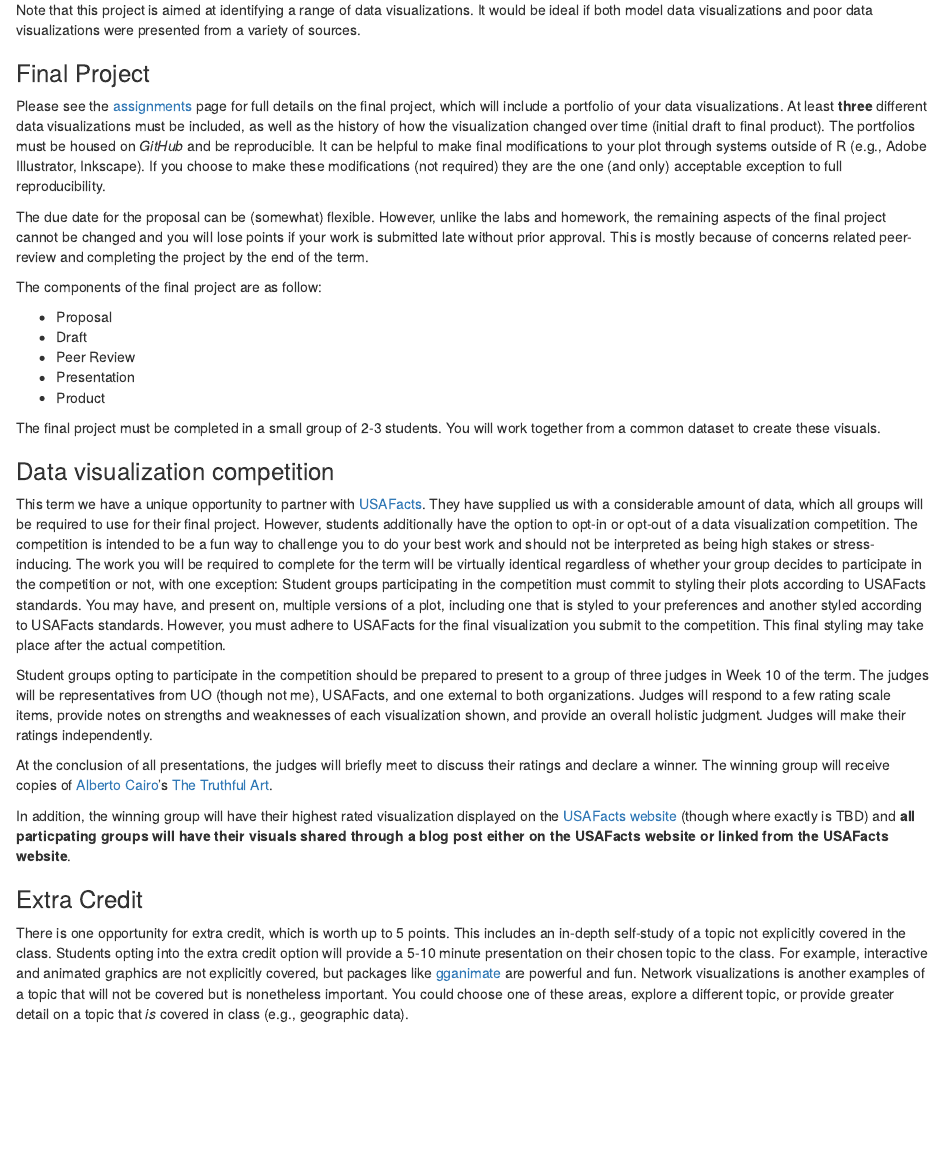
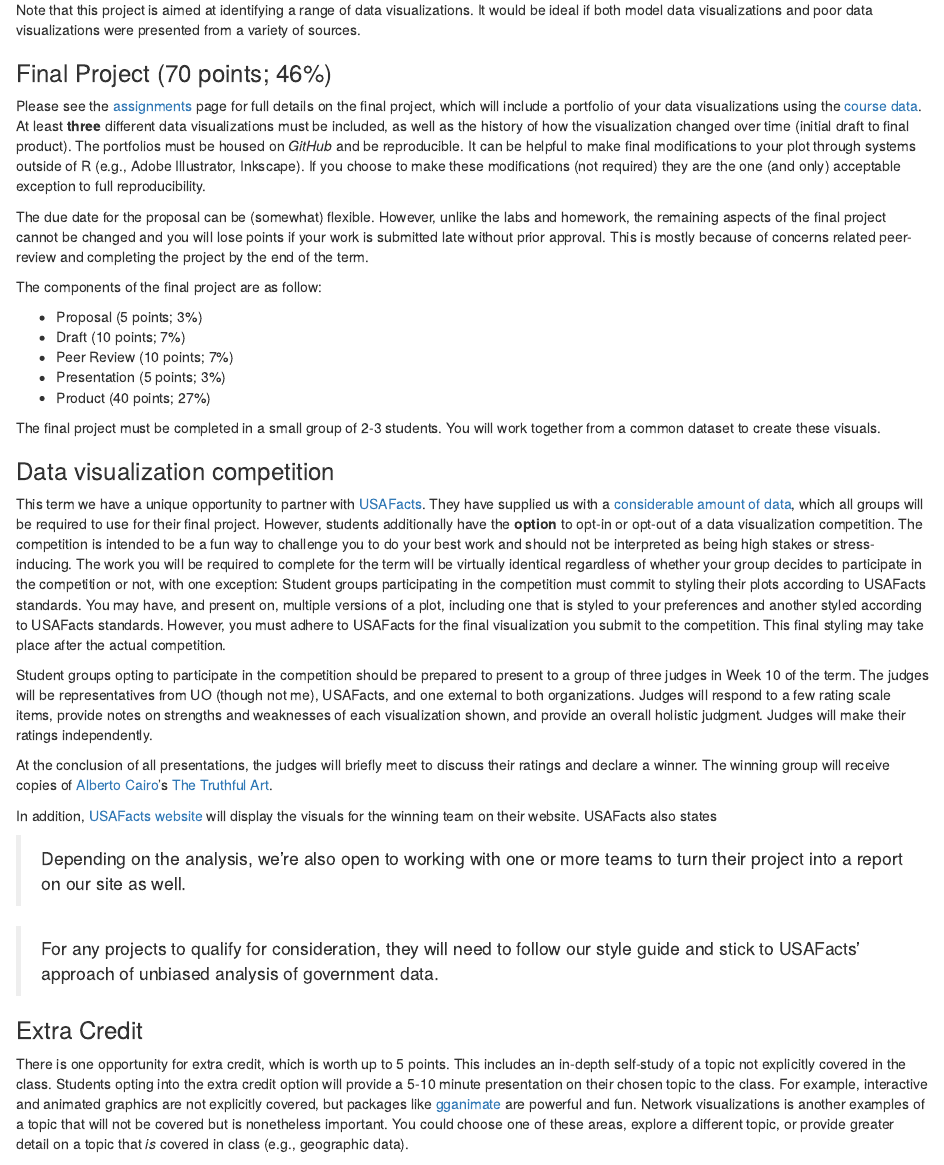
Before and after one commit to maithgopalan/c2-dataviz-2025, an R Markdown document (content/syllabus/index.Rmarkdown): the page in a window 1100 px wide, from 1810 px down. Rendered offline with R 4.5, knitr and Pandoc, with nearby package versions; some code elsewhere in the file could not run offline.

Commit message:
update syllabus points, data viz comp

```diff
--- a/content/syllabus/index.Rmarkdown
+++ b/content/syllabus/index.Rmarkdown
@@ -98,29 +98,33 @@ Note that this project is aimed at identifying a range of data visualizations.
 It would be ideal if both model data visualizations and poor data visualizations
 were presented from a variety of sources.
 
-### Final Project
-Please see the [assignments](../assignments/) page for full details on the final project, which will include a portfolio of your data visualizations. At least **three** different data visualizations must be included, as well as the  history of how the visualization changed over time (initial draft to final product). The portfolios must be housed on *GitHub* and be  reproducible. It can be helpful to make final  modifications to your plot through systems outside of R (e.g., Adobe  Illustrator, Inkscape). If you choose to make these modifications (not required) they are the one (and only) acceptable exception to full reproducibility.
+### Final Project (70 points; 46%)
+Please see the [assignments](../assignments/) page for full details on the final project, which will include a portfolio of your data visualizations using the [course data](../2021-12-10-accessing-the-data/). At least **three** different data visualizations must be included, as well as the  history of how the visualization changed over time (initial draft to final product). The portfolios must be housed on *GitHub* and be  reproducible. It can be helpful to make final  modifications to your plot through systems outside of R (e.g., Adobe  Illustrator, Inkscape). If you choose to make these modifications (not required) they are the one (and only) acceptable exception to full reproducibility.
 
 The due date for the proposal can be (somewhat) flexible. However, unlike the labs and homework, the remaining aspects of the final project cannot be changed and you will lose points if your work is submitted late without prior approval. This is mostly because of concerns related peer-review and completing the project by the end of the term.
 
 The components of the final project are as follow:
 
-* Proposal
-* Draft
-* Peer Review
-* Presentation
-* Product
+* Proposal (5 points; 3%)
+* Draft (10 points; 7%)
+* Peer Review (10 points; 7%)
+* Presentation (5 points; 3%)
+* Product (40 points; 27%)
 
 The final project must be completed in a small group of 2-3 students. You will work together from a common dataset to create these visuals.
 
 ### Data visualization competition
-This term we have a unique opportunity to partner with [USAFacts](https://usafacts.org/). They have supplied us with a considerable amount of data, which all groups will be required to use for their final project. However, students additionally have the option to opt-in or opt-out of a data visualization competition. The competition is intended to be a fun way to challenge you to do your best work and should not be interpreted as being high stakes or stress-inducing. The work you will be required to complete for the term will be virtually identical regardless of whether your group decides to participate in the competition or not, with one exception: Student groups participating in the competition must commit to styling their plots according to USAFacts standards. You may have, and present on, multiple versions of a plot, including one that is styled to your preferences and another styled according to USAFacts standards. However, you must adhere to USAFacts for the final visualization you submit to the competition. This final styling may take place after the actual competition.
+This term we have a unique opportunity to partner with [USAFacts](https://usafacts.org/). They have supplied us with a [considerable amount of data](../post/2021-12-10-accessing-the-data/), which all groups will be required to use for their final project. However, students additionally have the **option** to opt-in or opt-out of a data visualization competition. The competition is intended to be a fun way to challenge you to do your best work and should not be interpreted as being high stakes or stress-inducing. The work you will be required to complete for the term will be virtually identical regardless of whether your group decides to participate in the competition or not, with one exception: Student groups participating in the competition must commit to styling their plots according to USAFacts standards. You may have, and present on, multiple versions of a plot, including one that is styled to your preferences and another styled according to USAFacts standards. However, you must adhere to USAFacts for the final visualization you submit to the competition. This final styling may take place after the actual competition.
 
 Student groups opting to participate in the competition should be prepared to present to a group of three judges in Week 10 of the term. The judges will be representatives from UO (though not me), USAFacts, and one external to both organizations. Judges will respond to a few rating scale items, provide notes on strengths and weaknesses of each visualization shown, and provide an overall holistic judgment. Judges will make their ratings independently.
 
 At the conclusion of all presentations, the judges will briefly meet to discuss their ratings and declare a winner. The winning group will receive copies of [Alberto Cairo](http://albertocairo.com/)'s [The Truthful Art](https://www.goodreads.com/book/show/26401716-the-truthful-art).
 
-In addition, the winning group will have their highest rated visualization displayed on the [USAFacts website](https://usafacts.org/) (though where exactly is TBD) and **all particpating groups will have their visuals shared through a blog post either on the USAFacts website or linked from the USAFacts website**.
+In addition, [USAFacts website](https://usafacts.org/) will display the visuals for the winning team on their website. USAFacts also states
+
+> Depending on the analysis, we’re also open to working with one or more teams to turn their project into a report on our site as well.
+
+> For any projects to qualify for consideration, they will need to follow our style guide and stick to USAFacts’ approach of unbiased analysis of government data.
 
 ### Extra Credit
 There is one opportunity for extra credit, which is worth up to 5
```
Also changed, not shown: 1 other file.
